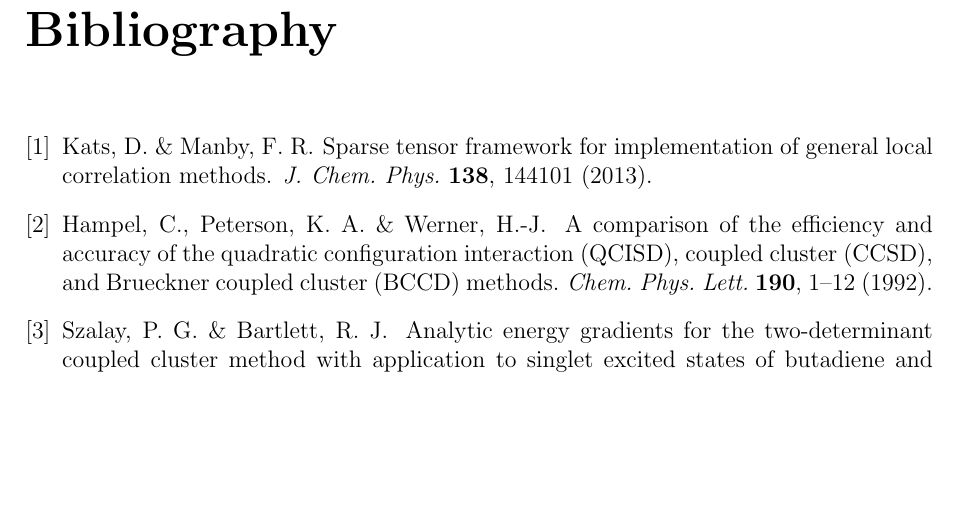
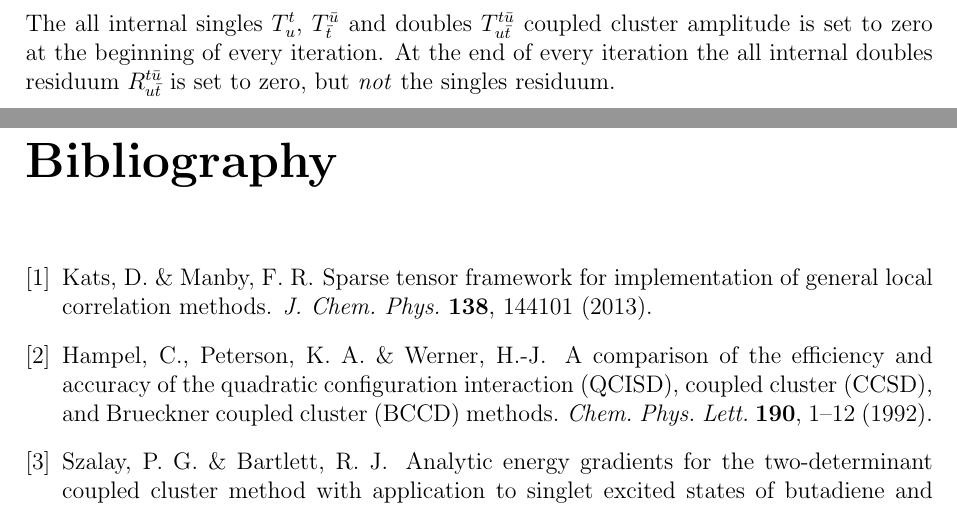
Before and after one commit to fkfest/ElemCo.jl, a LaTeX book (docs/equations/equations.tex): part of page 12 of 12 before the commit and two parts of pages 12 and 13 of 13 after it, the two joined at a grey line, cut at the place of the change, the shorter picture padded with empty space. Compiled offline with pdfLaTeX.

Commit message:
2d cc internal singles (#103)
* fix fixed-reference

* fixed test

* zero out internal singles

* corrected mistake and moved zero out of fr section

* do not zero out the internal singles residuum

* added remark about internal singles

```diff
--- a/docs/equations/equations.tex
+++ b/docs/equations/equations.tex
@@ -584,6 +584,9 @@ The effective Hamiltonian $W$ is just the all active part of the residuum,
 \begin{equation}
 W = R^{\spa{t}\spb{u}}_{\spa{u}\spb{t}}.
 \end{equation}
+The all internal singles $T^{\spa{t}}_{\spa{u}}$, $T^{\spb{u}}_{\spb{t}}$ and doubles $T^{\spa{t}\spb{u}}_{\spa{u}\spb{t}}$ coupled cluster amplitude
+is set to zero at the beginning of every iteration.
+At the end of every iteration the all internal doubles residuum $R^{\spa{t}\spb{u}}_{\spa{u}\spb{t}}$ is set to zero, but \emph{not} the singles residuum.
 
 \addcontentsline{toc}{chapter}{Bibliography}
 \bibliography{references.bib}
```
Also changed, not shown: docs/equations/equations.pdf, 1 other file.
